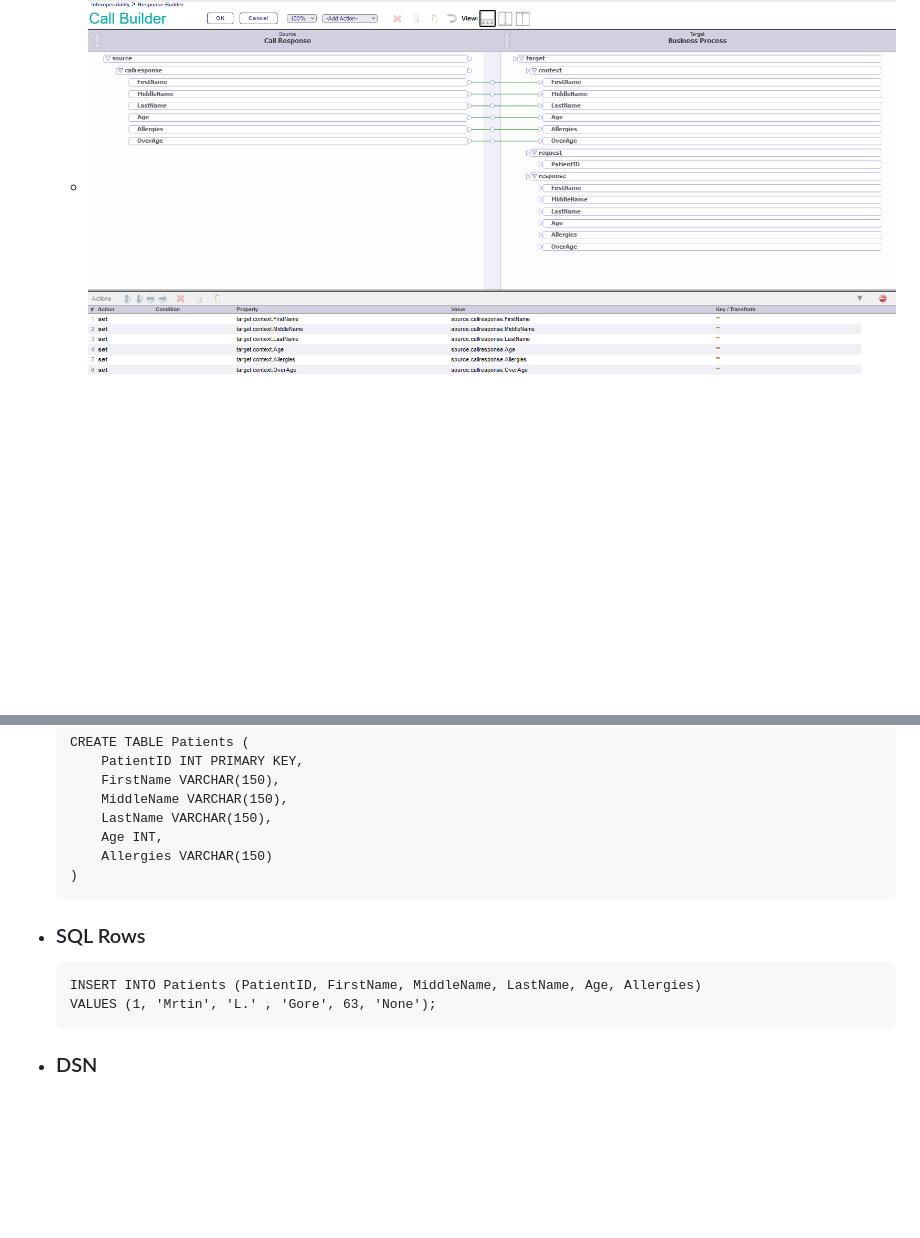
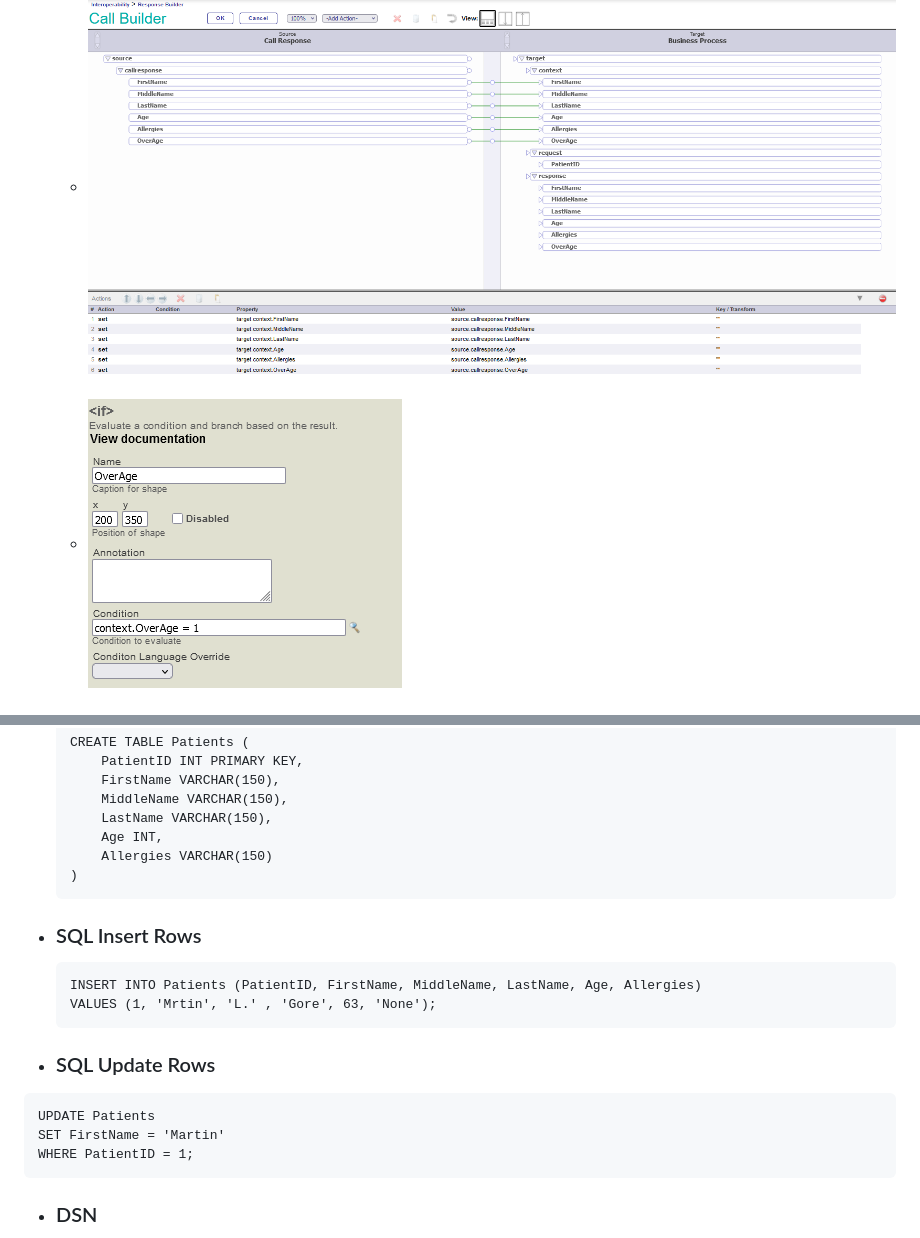
Before and after one commit to TheDuckFrederik/InterSystems, a Markdown page: Test01/test01.md, 2 parts joined by grey strips. GitHub-like rendering; pictures changed too: Test01/If.png (added); blank space fills up the shorter version.

Commit message:
Test01

````diff
--- a/Test01/test01.md
+++ b/Test01/test01.md
@@ -162,6 +162,7 @@
 	- ### ![Get Patient Info](GetPatientInfo.png)
 	- ### ![Get Patient Info Request Builder](GPIRequestBuilder.png)
 	- ### ![Get Patient Info Response Builder](GPIResponseBuilder.png)
+	- ### ![If](/Test01/If.png)
 	- ### ![Make File](MakeFile.png)
 	- ### ![Make File Request Builder](MFRequestBuilder.png)
 ## Buisness Operations
@@ -272,11 +273,17 @@
         Allergies VARCHAR(150)
     )
     ```
-- ### SQL Rows
+- ### SQL Insert Rows
     ```
     INSERT INTO Patients (PatientID, FirstName, MiddleName, LastName, Age, Allergies)
     VALUES (1, 'Mrtin', 'L.' , 'Gore', 63, 'None');
     ```
+- ### SQL Update Rows
+```
+UPDATE Patients
+SET FirstName = 'Martin'
+WHERE PatientID = 1;
+```
 - ### DSN
 	- Open ODBC 64 bits
 	- Under "System DSN" click "Add..."
````
Also changed, not shown: 1 other file.
